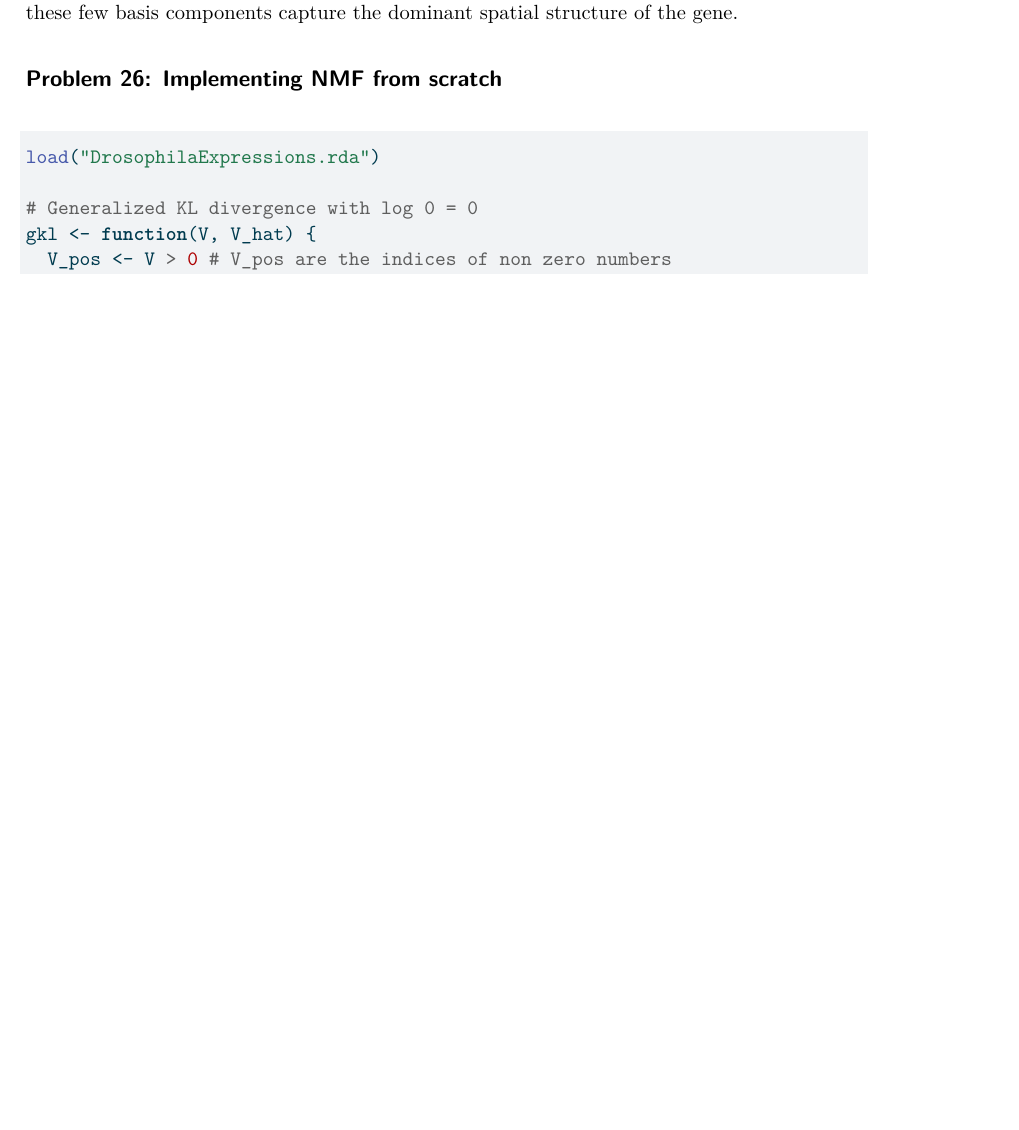
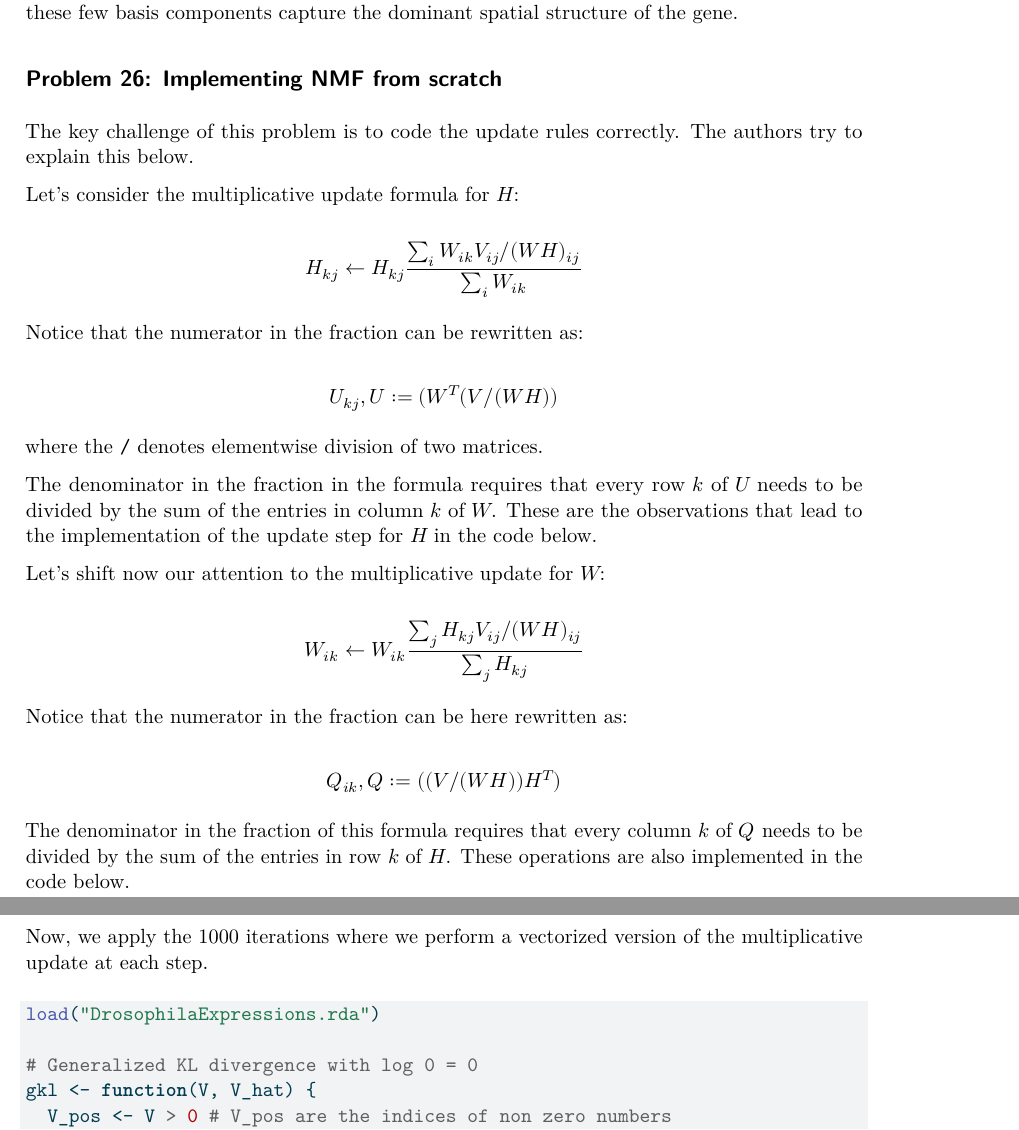
Before and after one commit to gorkemsolun/statistical-models-computational-biology-homeworks, a Quarto document (hw10/hw10.qmd): part of page 16 of 18 before the commit and two parts of pages 16 and 17 of 19 after it, the two joined at a grey line, cut so that both start at the same text, the shorter picture padded with empty space. The pictures show the output file hw10/hw10.pdf that the author committed with the source.

Commit message:
20260503 19:00 CR. Included more thorough explanation to problem 26.

````diff
--- a/hw10/hw10.qmd
+++ b/hw10/hw10.qmd
@@ -150,6 +150,41 @@ For Mkp3 and CG31909, only a small number of basis patterns receive a substantia
 
 ## Problem 26: Implementing NMF from scratch
 
+The key challenge of this problem is to code the update rules correctly. The authors try to explain this below.
+
+Let's consider the multiplicative update formula for $H$:
+
+$$
+H_{kj} \leftarrow H_{kj} \frac{\sum_i W_{ik}V_{ij} /(WH)_{ij}}{\sum_iW_{ik}}
+$$
+
+Notice that the numerator in the fraction can be rewritten as:
+
+$$
+U_{kj}, U:=(W^T(V/(WH))
+$$
+
+where the `/` denotes elementwise division of two matrices.
+
+The denominator in the fraction in the formula requires that every row $k$ of $U$ needs to be divided by the sum of the entries in column $k$ of $W$. These are the observations that lead to the implementation of the update step for $H$ in the code below.
+
+Let's shift now our attention to the multiplicative update for $W$:
+
+$$
+W_{ik} \leftarrow W_{ik} \frac{\sum_j H_{kj}V_{ij} / (WH)_{ij}}{\sum_j H_{kj}}
+$$
+
+Notice that the numerator in the fraction can be here rewritten as:
+
+$$
+Q_{ik}, Q := ((V/(WH)) H^T)
+$$
+
+The denominator in the fraction of this formula requires that every column $k$ of $Q$ needs to be divided by the sum of the entries in row $k$ of $H$. These operations are also implemented in the code below.
+
+Now, we apply the 1000 iterations where we perform a vectorized version of the multiplicative update at each step.
+
+
 ```{r}
 load("DrosophilaExpressions.rda")
 
````
Also changed, not shown: hw10/hw10.pdf.
